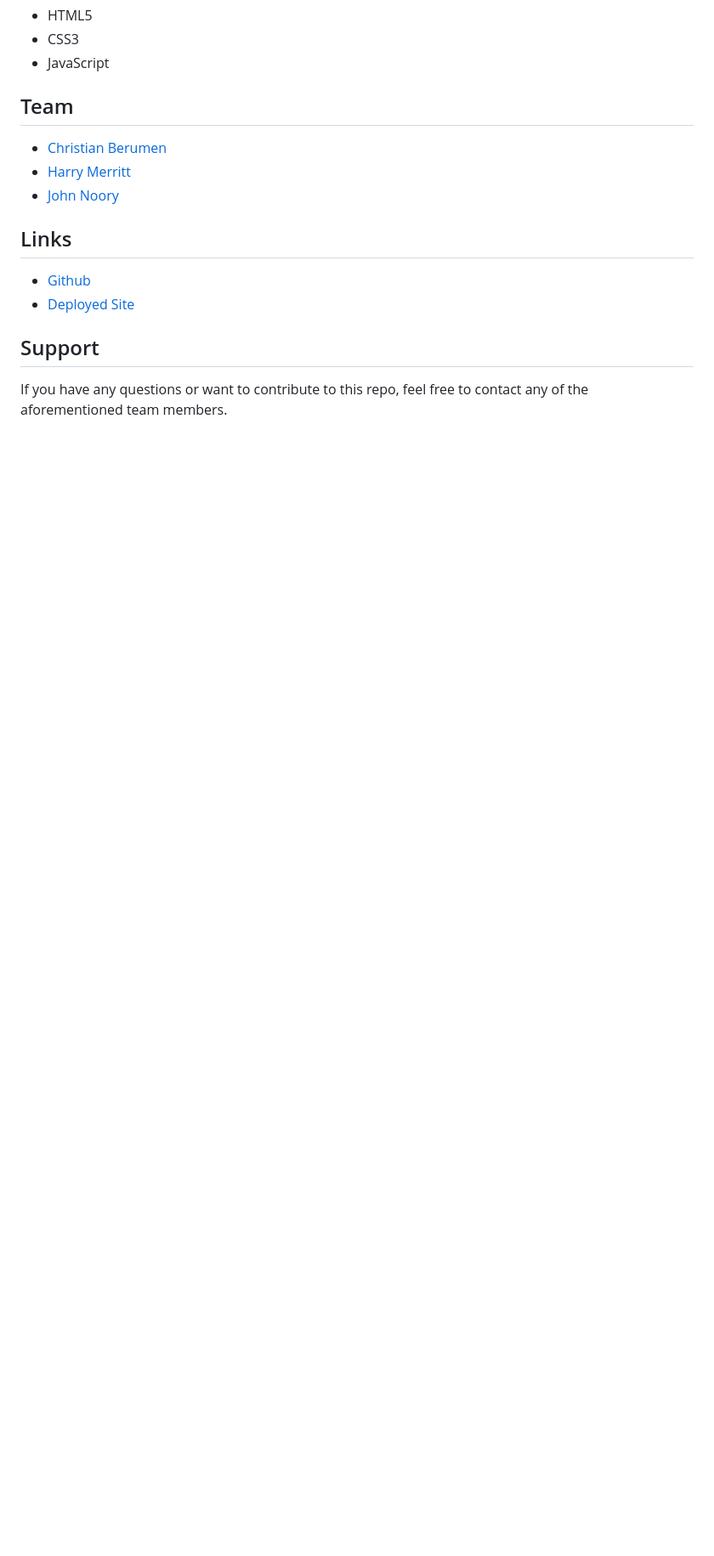
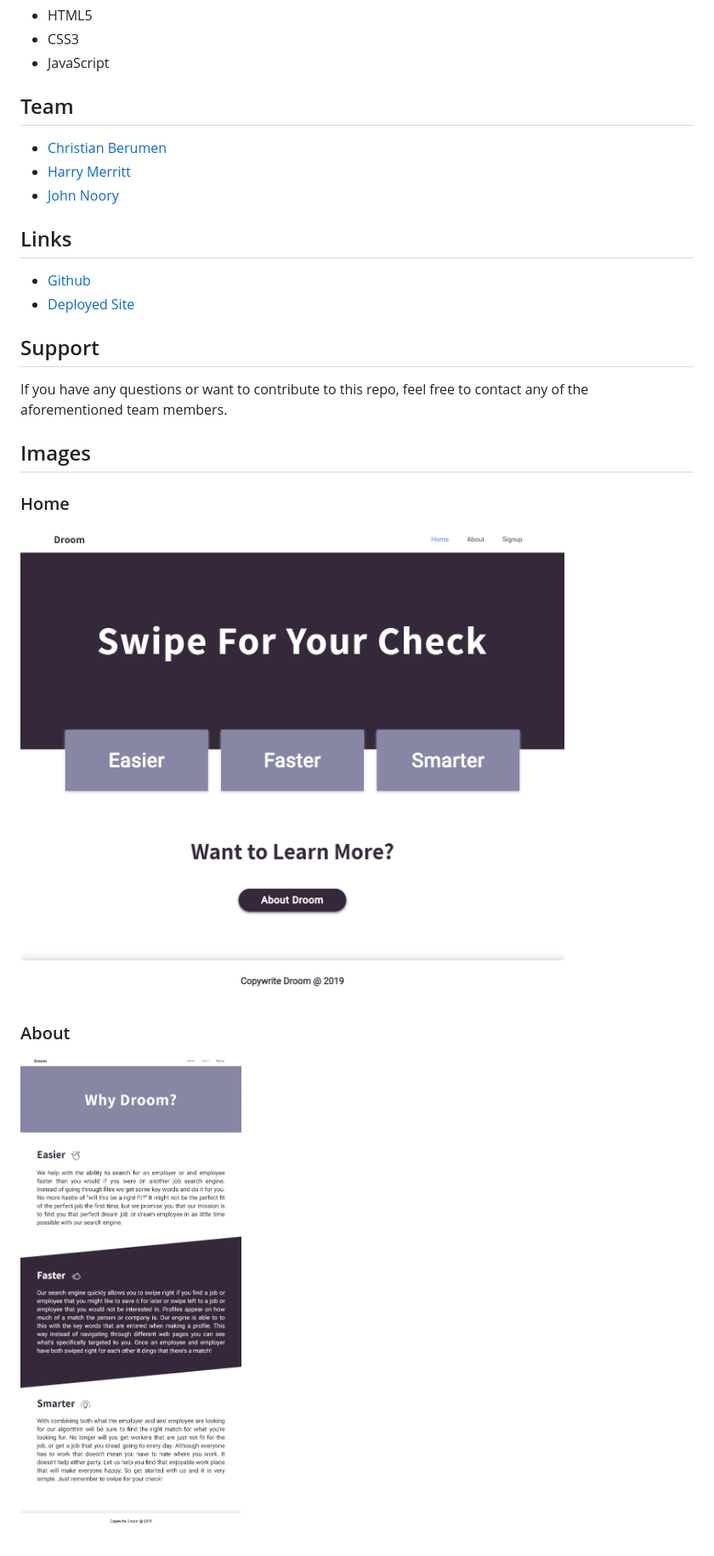
Before and after one commit to BW-Droom/marketing_page, a Markdown page: README.md, the part around the change printed below. Shown: that part at 85% size. Rendered like a GitHub page; pictures changed too: img/screenshot-about.png (added), img/screenshot-home.png (added); blank space fills up the shorter version.

Commit message:
added screenshots to readme

```diff
--- a/README.md
+++ b/README.md
@@ -22,3 +22,9 @@ This git repository holds the source code for the Droom marketing page. This inc
 
 ## Support
 If you have any questions or want to contribute to this repo, feel free to contact any of the aforementioned team members.
+
+## Images
+### Home
+![](img/screenshot-home.png)
+### About
+![](img/screenshot-about.png)
```
Also changed, not shown: other parts of README.md (+2 -2 lines).
